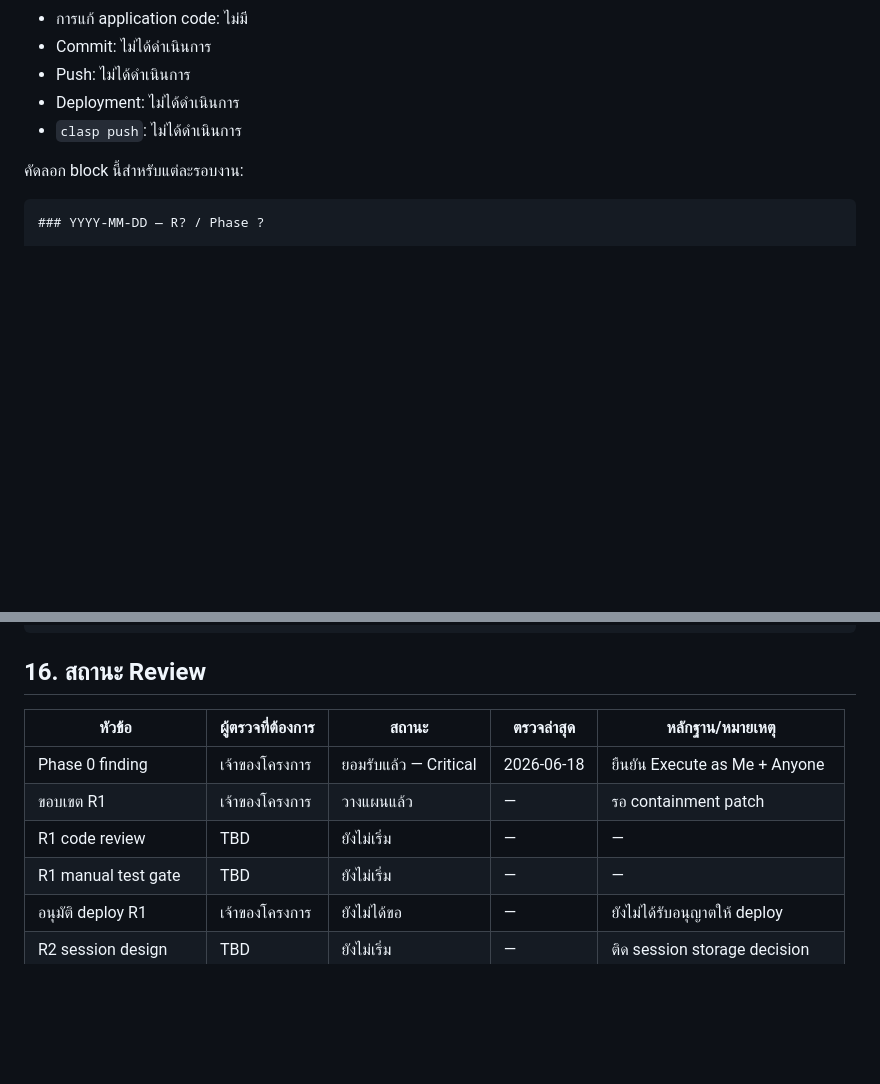
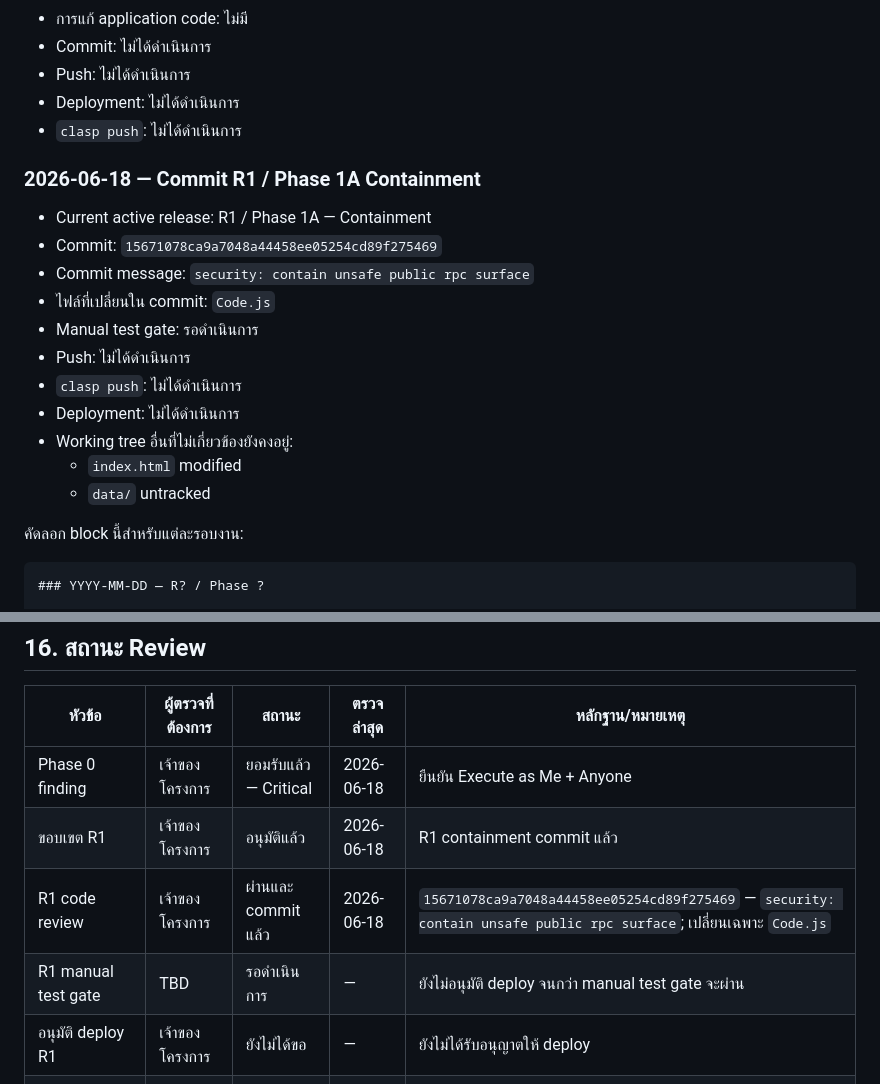
Before and after one commit to phanu2544/dashboadkpi, a Markdown page: SECURITY_ROLLOUT_CHECKLIST.md, 2 parts joined by grey strips. Drawn GitHub-style; blank space fills up the shorter version.

Commit message:
docs: record r1 containment progress

````diff
--- a/SECURITY_ROLLOUT_CHECKLIST.md
+++ b/SECURITY_ROLLOUT_CHECKLIST.md
@@ -500,6 +500,20 @@ Rollback target: Protected release ล่าสุดที่ผ่านกา
 - Deployment: ไม่ได้ดำเนินการ
 - `clasp push`: ไม่ได้ดำเนินการ
 
+### 2026-06-18 — Commit R1 / Phase 1A Containment
+
+- Current active release: R1 / Phase 1A — Containment
+- Commit: `15671078ca9a7048a44458ee05254cd89f275469`
+- Commit message: `security: contain unsafe public rpc surface`
+- ไฟล์ที่เปลี่ยนใน commit: `Code.js`
+- Manual test gate: รอดำเนินการ
+- Push: ไม่ได้ดำเนินการ
+- `clasp push`: ไม่ได้ดำเนินการ
+- Deployment: ไม่ได้ดำเนินการ
+- Working tree อื่นที่ไม่เกี่ยวข้องยังคงอยู่:
+  - `index.html` modified
+  - `data/` untracked
+
 คัดลอก block นี้สำหรับแต่ละรอบงาน:
 
 ```markdown
@@ -529,9 +543,9 @@ Rollback target: Protected release ล่าสุดที่ผ่านกา
 | หัวข้อ | ผู้ตรวจที่ต้องการ | สถานะ | ตรวจล่าสุด | หลักฐาน/หมายเหตุ |
 |---|---|---|---|---|
 | Phase 0 finding | เจ้าของโครงการ | ยอมรับแล้ว — Critical | 2026-06-18 | ยืนยัน Execute as Me + Anyone |
-| ขอบเขต R1 | เจ้าของโครงการ | วางแผนแล้ว | — | รอ containment patch |
-| R1 code review | TBD | ยังไม่เริ่ม | — | — |
-| R1 manual test gate | TBD | ยังไม่เริ่ม | — | — |
+| ขอบเขต R1 | เจ้าของโครงการ | อนุมัติแล้ว | 2026-06-18 | R1 containment commit แล้ว |
+| R1 code review | เจ้าของโครงการ | ผ่านและ commit แล้ว | 2026-06-18 | `15671078ca9a7048a44458ee05254cd89f275469` — `security: contain unsafe public rpc surface`; เปลี่ยนเฉพาะ `Code.js` |
+| R1 manual test gate | TBD | รอดำเนินการ | — | ยังไม่อนุมัติ deploy จนกว่า manual test gate จะผ่าน |
 | อนุมัติ deploy R1 | เจ้าของโครงการ | ยังไม่ได้ขอ | — | ยังไม่ได้รับอนุญาตให้ deploy |
 | R2 session design | TBD | ยังไม่เริ่ม | — | ติด session storage decision |
 | R3 permission model | TBD | ยังไม่เริ่ม | — | ติด ownership/export decisions |
````
